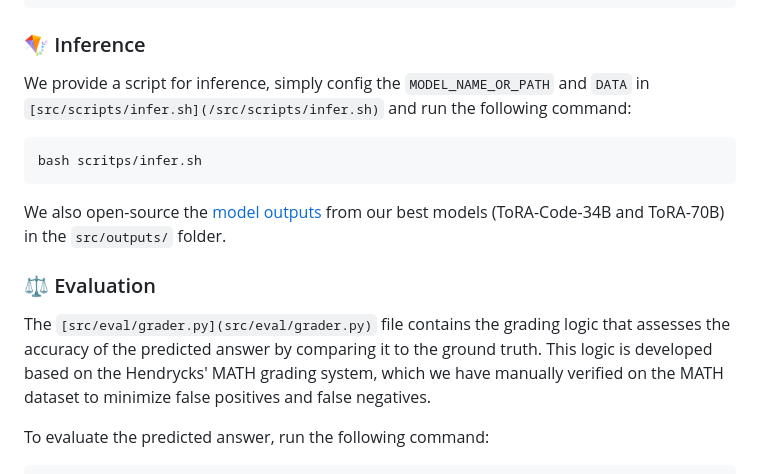
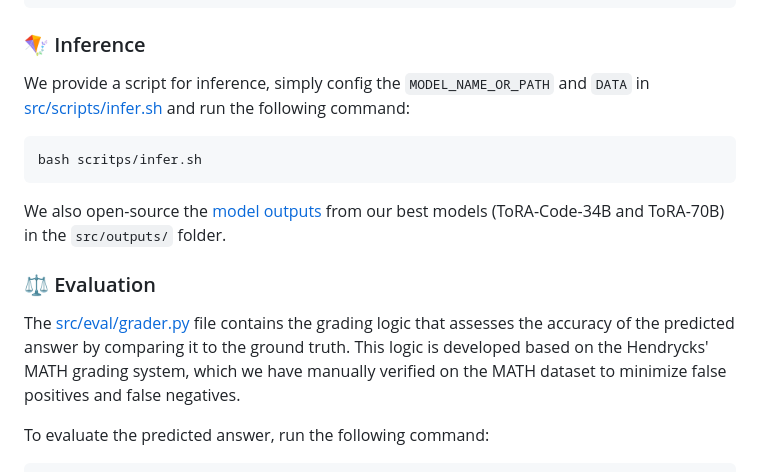
Before and after one commit to microsoft/ToRA, a Markdown page: README.md, the part around the change printed below. Rendered like a GitHub page.

````diff
--- a/README.md
+++ b/README.md
@@ -84,7 +84,7 @@ pip install -r requirements.txt
 
 ### 🪁 Inference
 
-We provide a script for inference, simply config the `MODEL_NAME_OR_PATH` and `DATA` in `[src/scripts/infer.sh](/src/scripts/infer.sh)` and run the following command:
+We provide a script for inference, simply config the `MODEL_NAME_OR_PATH` and `DATA` in [src/scripts/infer.sh](/src/scripts/infer.sh) and run the following command:
 
 ```sh
 bash scritps/infer.sh
@@ -94,7 +94,7 @@ We also open-source the [model outputs](/src/outputs/llm-agents/) from our best
 
 ### ⚖️ Evaluation
 
-The `[src/eval/grader.py](src/eval/grader.py)` file contains the grading logic that assesses the accuracy of the predicted answer by comparing it to the ground truth. This logic is developed based on the Hendrycks' MATH grading system, which we have manually verified on the MATH dataset to minimize false positives and false negatives.
+The [src/eval/grader.py](/src/eval/) file contains the grading logic that assesses the accuracy of the predicted answer by comparing it to the ground truth. This logic is developed based on the Hendrycks' MATH grading system, which we have manually verified on the MATH dataset to minimize false positives and false negatives.
 
 To evaluate the predicted answer, run the following command:
 
````
Also changed, not shown: other parts of README.md (+1 -1 lines).
